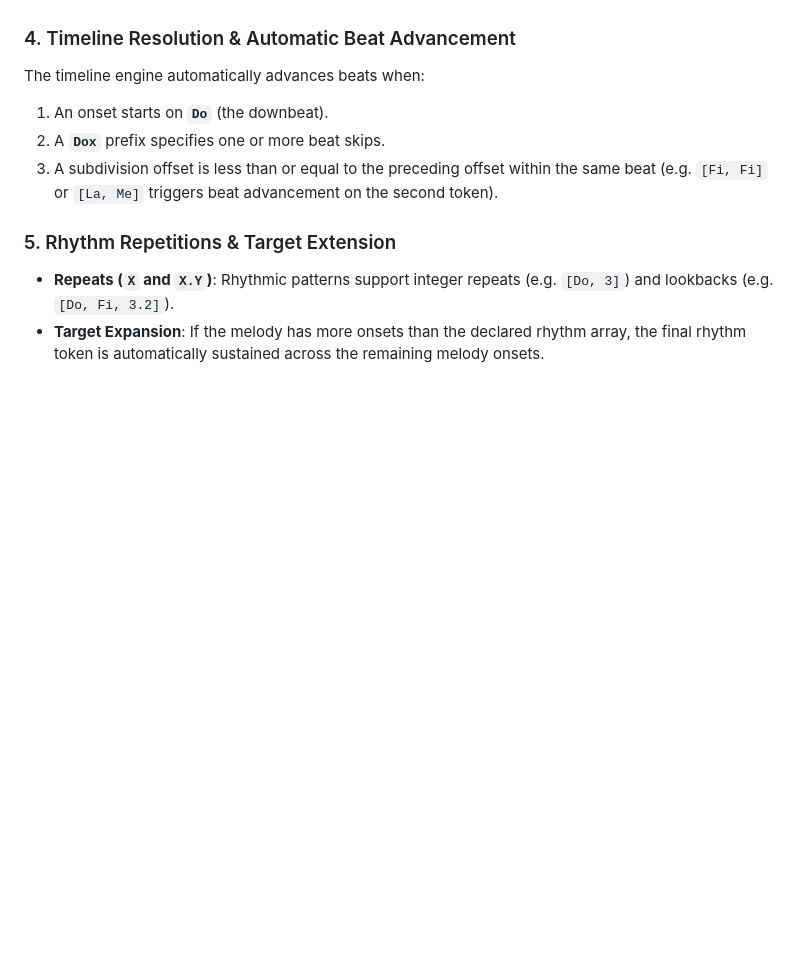
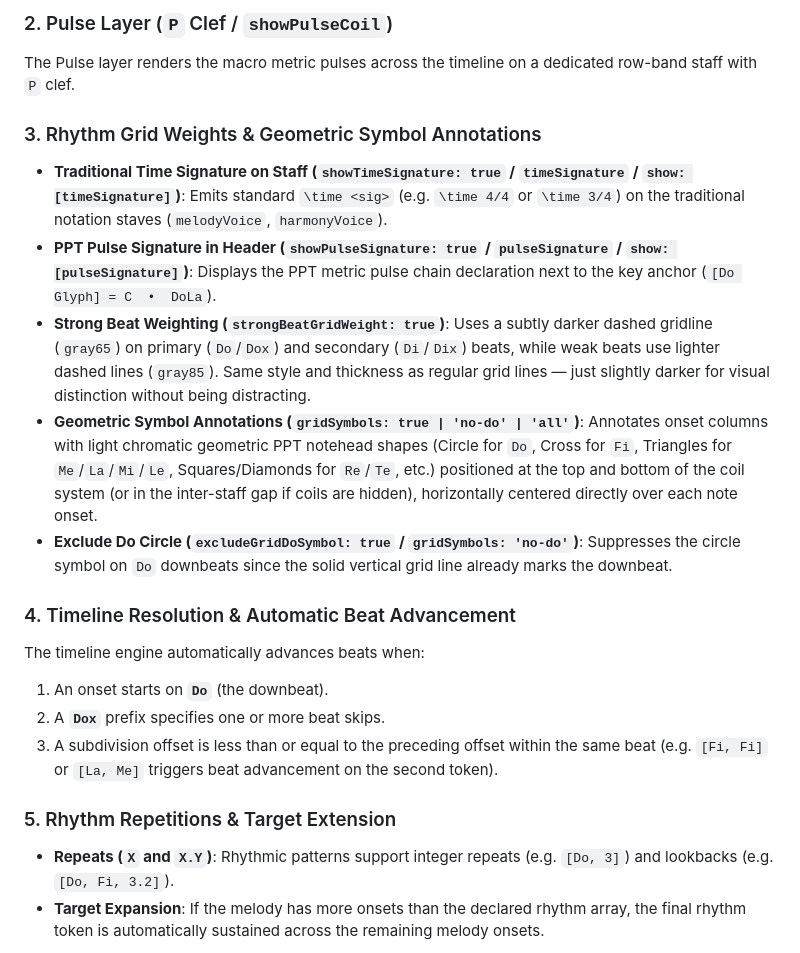
Before and after one commit to sharimchua/ppt-engraver, a Markdown page: README.md, the part around one of its changes. Rendered like a GitHub page; blank space fills up the shorter version.

```diff
--- a/README.md
+++ b/README.md
@@ -305,3 +338,12 @@ The `Dox` prefix acts as a downbeat delay or rest:
+### 2. Pulse Layer (`P` Clef / `showPulseCoil`)
+The Pulse layer renders the macro metric pulses across the timeline on a dedicated row-band staff with `P` clef.
+
+### 3. Rhythm Grid Weights & Geometric Symbol Annotations
+- **Traditional Time Signature on Staff (`showTimeSignature: true` / `timeSignature` / `show: [timeSignature]`)**: Emits standard `\time <sig>` (e.g. `\time 4/4` or `\time 3/4`) on the traditional notation staves (`melodyVoice`, `harmonyVoice`).
+- **PPT Pulse Signature in Header (`showPulseSignature: true` / `pulseSignature` / `show: [pulseSignature]`)**: Displays the PPT metric pulse chain declaration next to the key anchor (`[Do Glyph] = C  •  DoLa`).
+- **Strong Beat Weighting (`strongBeatGridWeight: true`)**: Uses a subtly darker dashed gridline (`gray65`) on primary (`Do`/`Dox`) and secondary (`Di`/`Dix`) beats, while weak beats use lighter dashed lines (`gray85`). Same style and thickness as regular grid lines — just slightly darker for visual distinction without being distracting.
+- **Geometric Symbol Annotations (`gridSymbols: true | 'no-do' | 'all'`)**: Annotates onset columns with light chromatic geometric PPT notehead shapes (Circle for `Do`, Cross for `Fi`, Triangles for `Me`/`La`/`Mi`/`Le`, Squares/Diamonds for `Re`/`Te`, etc.) positioned at the top and bottom of the coil system (or in the inter-staff gap if coils are hidden), horizontally centered directly over each note onset.
+- **Exclude Do Circle (`excludeGridDoSymbol: true` / `gridSymbols: 'no-do'`)**: Suppresses the circle symbol on `Do` downbeats since the solid vertical grid line already marks the downbeat.
 
 ### 4. Timeline Resolution & Automatic Beat Advancement
 The timeline engine automatically advances beats when:
```
Also changed, not shown: other parts of README.md (+40 -7 lines).
